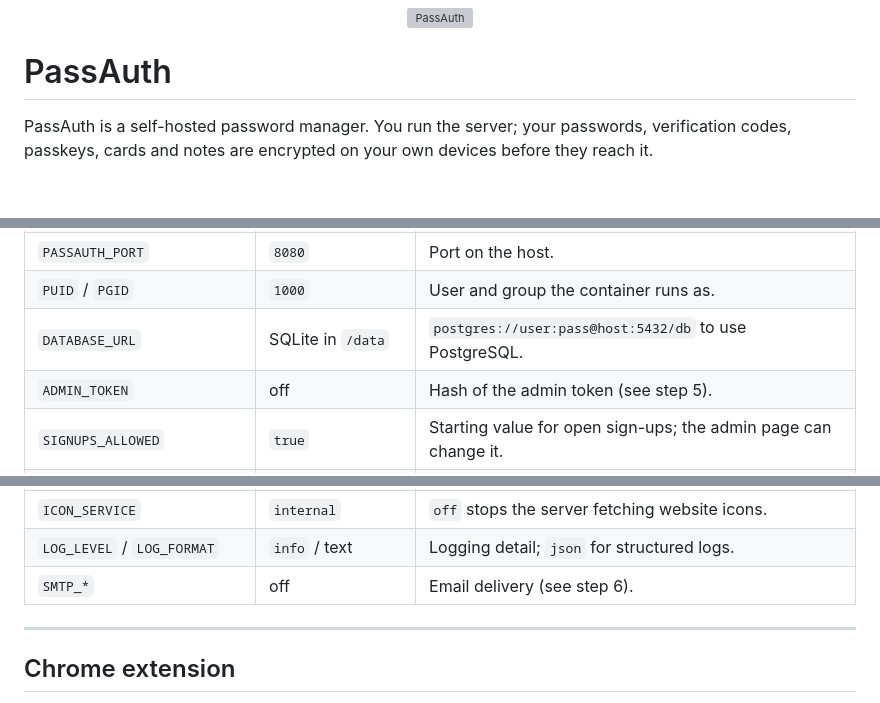
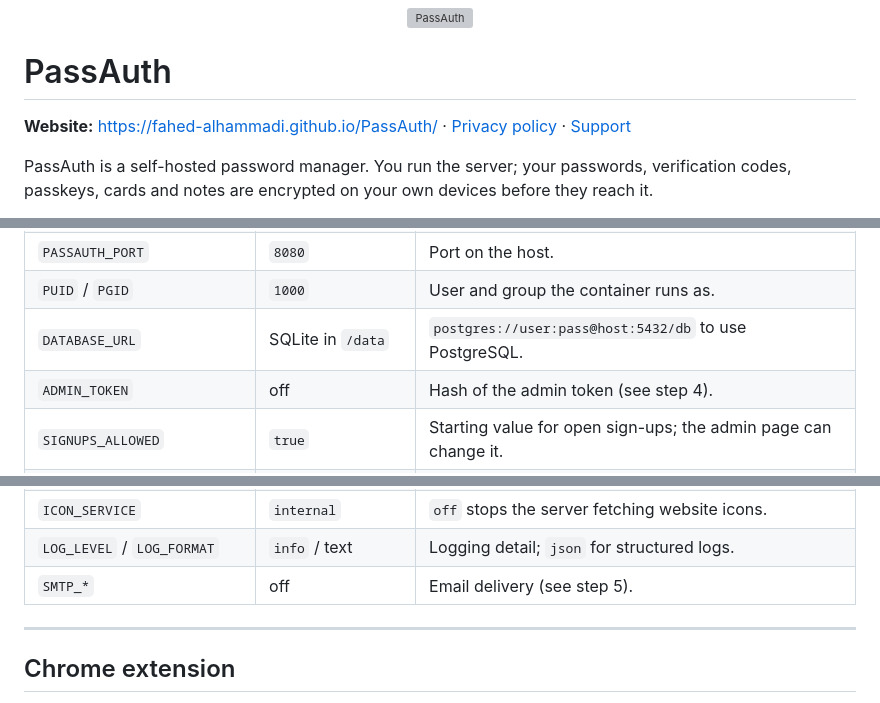
Before and after one commit to Fahed-Alhammadi/PassAuth, a Markdown page: README.md, 3 parts joined by grey strips. GitHub-like rendering; blank space fills up the shorter version; grey boxes are pictures that could not be loaded.

```diff
--- a/README.md
+++ b/README.md
@@ -1,6 +1,8 @@
 <p align="center"><img src="assets/passauth-logo.svg" alt="PassAuth" width="96"></p>
 
 # PassAuth
+
+**Website:** https://fahed-alhammadi.github.io/PassAuth/ · [Privacy policy](https://fahed-alhammadi.github.io/PassAuth/privacy.html) · [Support](https://fahed-alhammadi.github.io/PassAuth/support.html)
 
 PassAuth is a self-hosted password manager. You run the server; your passwords, verification codes, passkeys, cards and notes are encrypted on your own devices before they reach it.
 
@@ -156,14 +148,14 @@ All settings live in `.env`. Any secret can be read from a file instead by addin
 | `PASSAUTH_PORT` | `8080` | Port on the host. |
 | `PUID` / `PGID` | `1000` | User and group the container runs as. |
 | `DATABASE_URL` | SQLite in `/data` | `postgres://user:pass@host:5432/db` to use PostgreSQL. |
-| `ADMIN_TOKEN` | off | Hash of the admin token (see step 5). |
+| `ADMIN_TOKEN` | off | Hash of the admin token (see step 4). |
 | `SIGNUPS_ALLOWED` | `true` | Starting value for open sign-ups; the admin page can change it. |
 | `SIGNUPS_DOMAINS_WHITELIST` | any | Only these email domains may sign up, e.g. `example.com,example.org`. |
 | `SIGNUPS_VERIFY` | on when email is set up | Require email verification before the first sign-in. |
 | `IP_HEADER` | none | Header with the visitor's address when behind a proxy. |
 | `ICON_SERVICE` | `internal` | `off` stops the server fetching website icons. |
 | `LOG_LEVEL` / `LOG_FORMAT` | `info` / text | Logging detail; `json` for structured logs. |
-| `SMTP_*` | off | Email delivery (see step 6). |
+| `SMTP_*` | off | Email delivery (see step 5). |
 
 ---
 
```
Also changed, not shown: other parts of README.md (+6 -16 lines).
